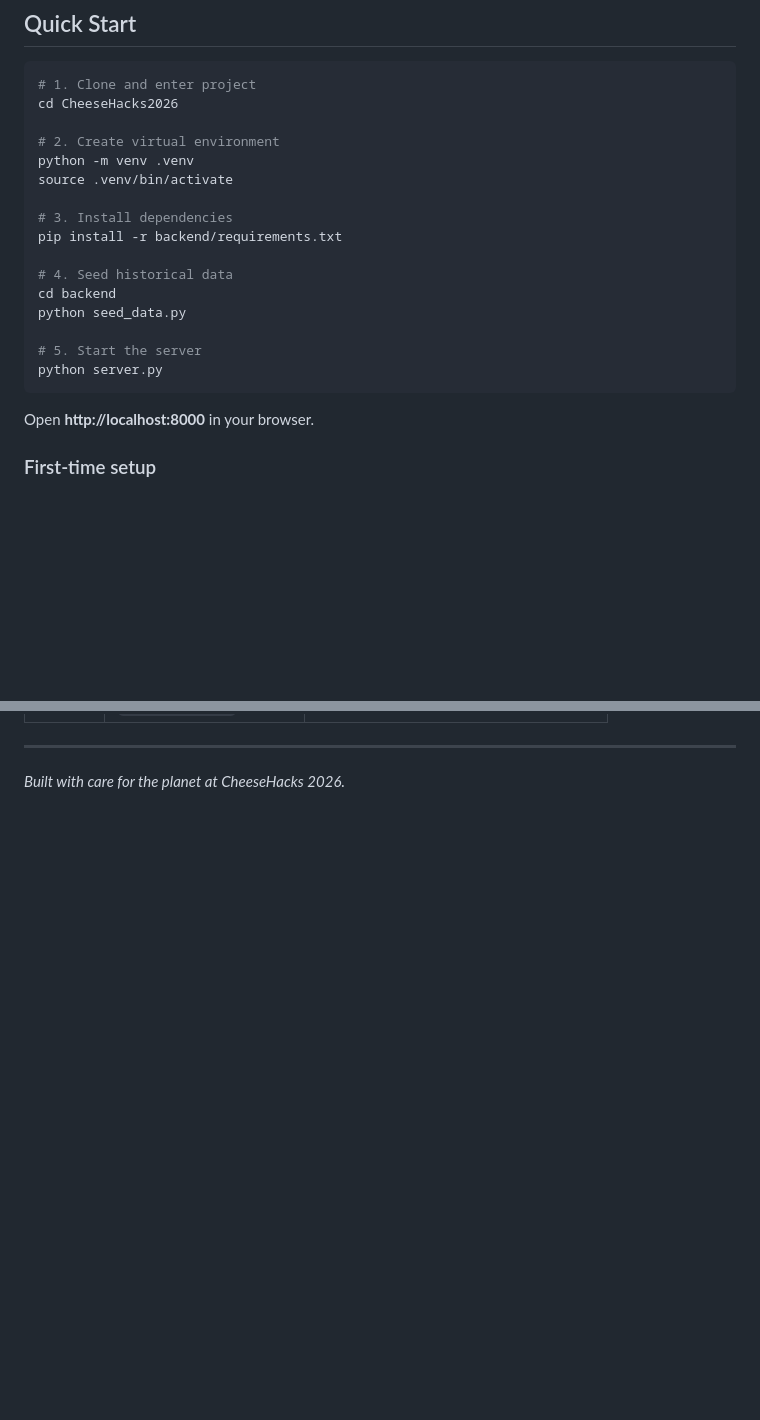
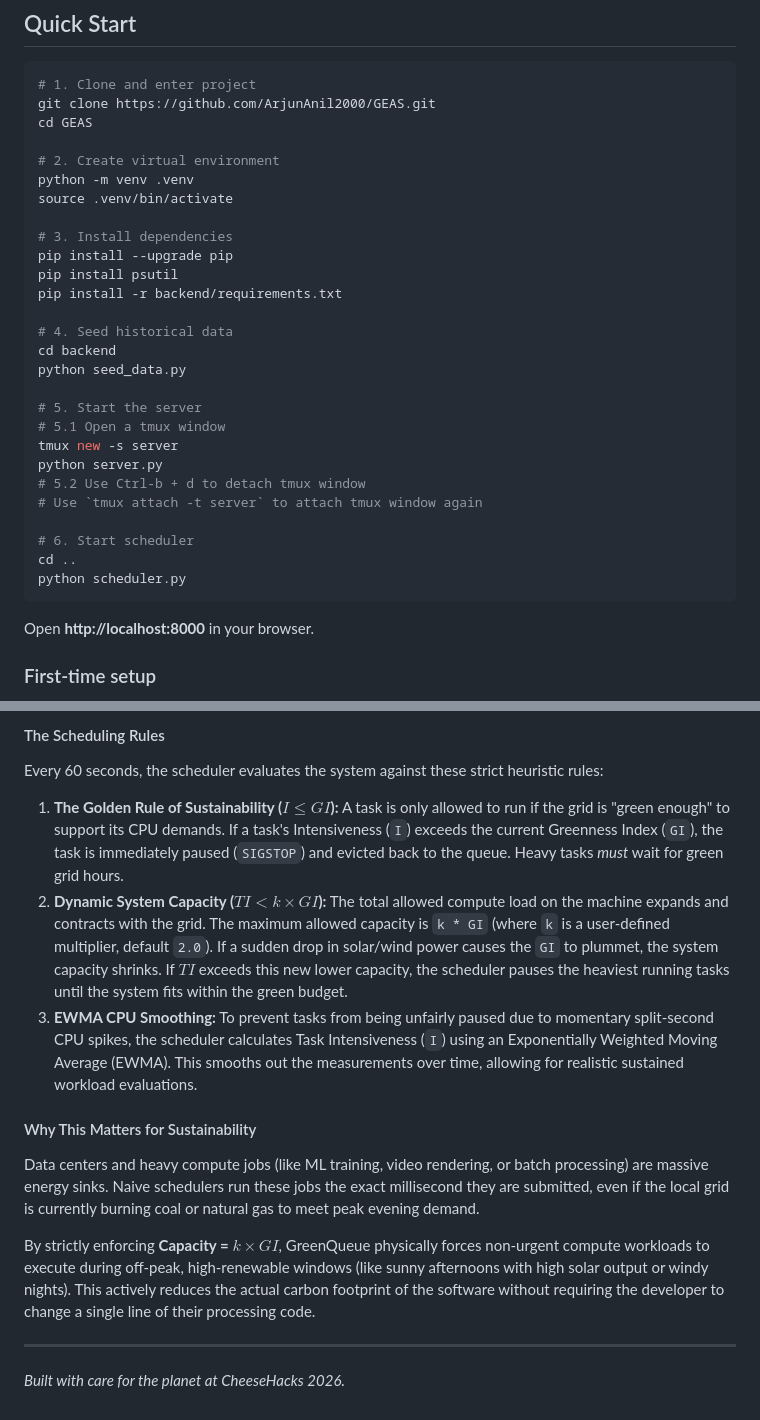
Before and after one commit to ArjunAnil2000/GreenQueue, a Markdown page: README.md, 2 parts joined by grey strips. Drawn GitHub-style; blank space fills up the shorter version.

````diff
--- a/README.md
+++ b/README.md
@@ -73,13 +73,16 @@ backend/
 
 ```bash
 # 1. Clone and enter project
-cd CheeseHacks2026
+git clone https://github.com/ArjunAnil2000/GEAS.git
+cd GEAS
 
 # 2. Create virtual environment
 python -m venv .venv
 source .venv/bin/activate
 
 # 3. Install dependencies
+pip install --upgrade pip
+pip install psutil
 pip install -r backend/requirements.txt
 
 # 4. Seed historical data
@@ -87,7 +90,15 @@ cd backend
 python seed_data.py
 
 # 5. Start the server
+# 5.1 Open a tmux window
+tmux new -s server
 python server.py
+# 5.2 Use Ctrl-b + d to detach tmux window
+# Use `tmux attach -t server` to attach tmux window again
+
+# 6. Start scheduler
+cd ..
+python scheduler.py
 ```
 
 Open **http://localhost:8000** in your browser.
@@ -121,3 +185,15 @@ Open **http://localhost:8000** in your browser.
+#### The Scheduling Rules
+Every 60 seconds, the scheduler evaluates the system against these strict heuristic rules:
+
+1. **The Golden Rule of Sustainability ($I \le GI$):** A task is only allowed to run if the grid is "green enough" to support its CPU demands. If a task's Intensiveness (`I`) exceeds the current Greenness Index (`GI`), the task is immediately paused (`SIGSTOP`) and evicted back to the queue. Heavy tasks *must* wait for green grid hours.
+2. **Dynamic System Capacity ($TI < k \times GI$):** The total allowed compute load on the machine expands and contracts with the grid. The maximum allowed capacity is `k * GI` (where `k` is a user-defined multiplier, default `2.0`). If a sudden drop in solar/wind power causes the `GI` to plummet, the system capacity shrinks. If $TI$ exceeds this new lower capacity, the scheduler pauses the heaviest running tasks until the system fits within the green budget.
+3. **EWMA CPU Smoothing:** To prevent tasks from being unfairly paused due to momentary split-second CPU spikes, the scheduler calculates Task Intensiveness (`I`) using an Exponentially Weighted Moving Average (EWMA). This smooths out the measurements over time, allowing for realistic sustained workload evaluations.
+
+#### Why This Matters for Sustainability
+Data centers and heavy compute jobs (like ML training, video rendering, or batch processing) are massive energy sinks. Naive schedulers run these jobs the exact millisecond they are submitted, even if the local grid is currently burning coal or natural gas to meet peak evening demand.
+
+By strictly enforcing **Capacity = $k \times GI$**, GreenQueue physically forces non-urgent compute workloads to execute during off-peak, high-renewable windows (like sunny afternoons with high solar output or windy nights). This actively reduces the actual carbon footprint of the software without requiring the developer to change a single line of their processing code.
+
 ---
 
 *Built with care for the planet at CheeseHacks 2026.*
````
Also changed, not shown: other parts of README.md (+53 -0 lines).
